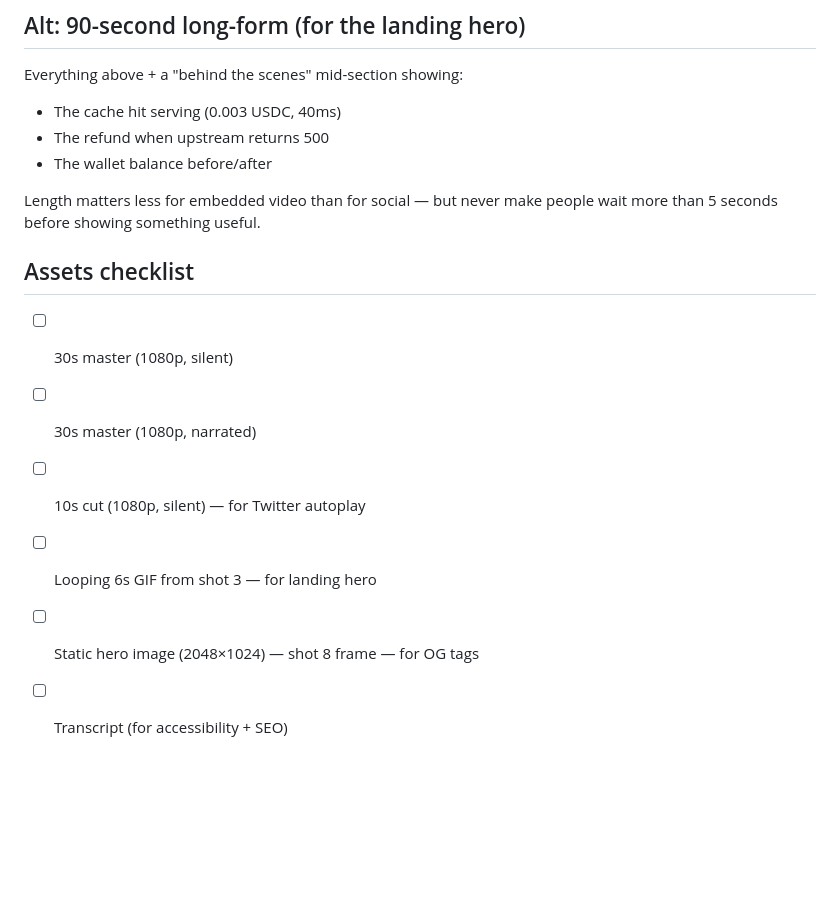
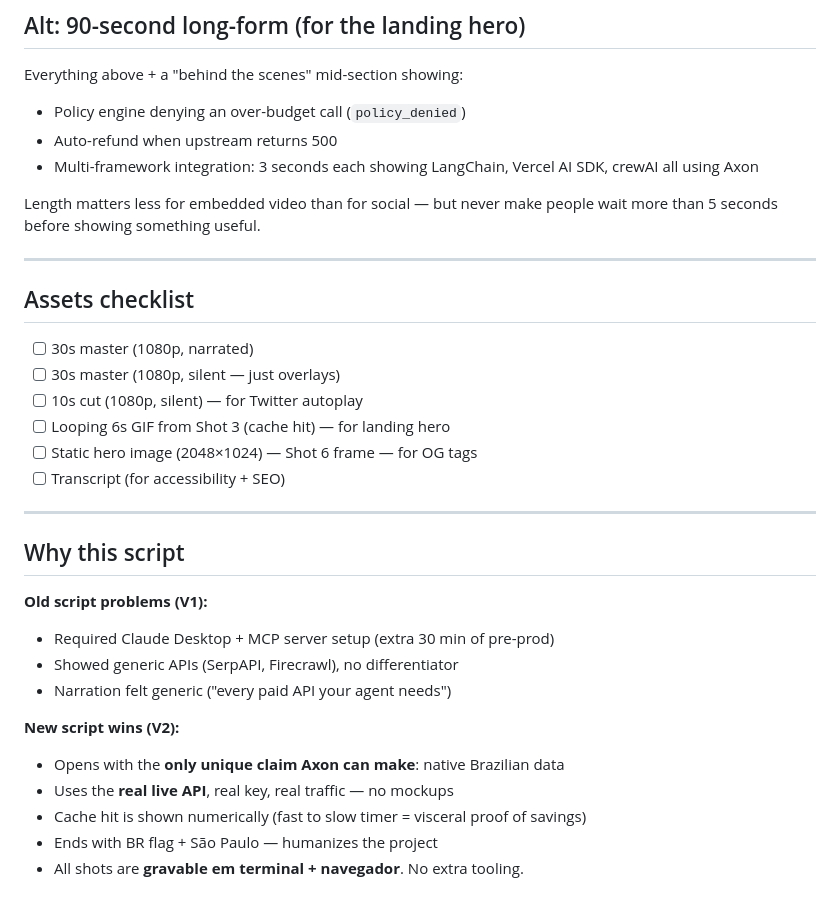
Before and after one commit to axondevi/axon, a Markdown page: marketing/demo-video-script.md, the part around one of its changes. GitHub-like rendering; blank space fills up the shorter version.

```diff
--- a/marketing/demo-video-script.md
+++ b/marketing/demo-video-script.md
@@ -113,17 +139,35 @@ Same storyline, 3 shots:
 ## Alt: 90-second long-form (for the landing hero)
 
 Everything above + a "behind the scenes" mid-section showing:
-- The cache hit serving (0.003 USDC, 40ms)
-- The refund when upstream returns 500
-- The wallet balance before/after
+- Policy engine denying an over-budget call (`policy_denied`)
+- Auto-refund when upstream returns 500
+- Multi-framework integration: 3 seconds each showing LangChain, Vercel AI SDK, crewAI all using Axon
 
 Length matters less for embedded video than for social — but never make people wait more than 5 seconds before showing something useful.
 
+---
+
 ## Assets checklist
 
-- [ ] 30s master (1080p, silent)
 - [ ] 30s master (1080p, narrated)
+- [ ] 30s master (1080p, silent — just overlays)
 - [ ] 10s cut (1080p, silent) — for Twitter autoplay
-- [ ] Looping 6s GIF from shot 3 — for landing hero
-- [ ] Static hero image (2048×1024) — shot 8 frame — for OG tags
+- [ ] Looping 6s GIF from Shot 3 (cache hit) — for landing hero
+- [ ] Static hero image (2048×1024) — Shot 6 frame — for OG tags
 - [ ] Transcript (for accessibility + SEO)
+
+---
+
+## Why this script
+
+**Old script problems (V1):**
+- Required Claude Desktop + MCP server setup (extra 30 min of pre-prod)
+- Showed generic APIs (SerpAPI, Firecrawl), no differentiator
+- Narration felt generic ("every paid API your agent needs")
+
+**New script wins (V2):**
+- Opens with the **only unique claim Axon can make**: native Brazilian data
+- Uses the **real live API**, real key, real traffic — no mockups
+- Cache hit is shown numerically (fast to slow timer = visceral proof of savings)
+- Ends with BR flag + São Paulo — humanizes the project
+- All shots are **gravable em terminal + navegador**. No extra tooling.
```
Also changed, not shown: other parts of marketing/demo-video-script.md (+98 -72 lines).
